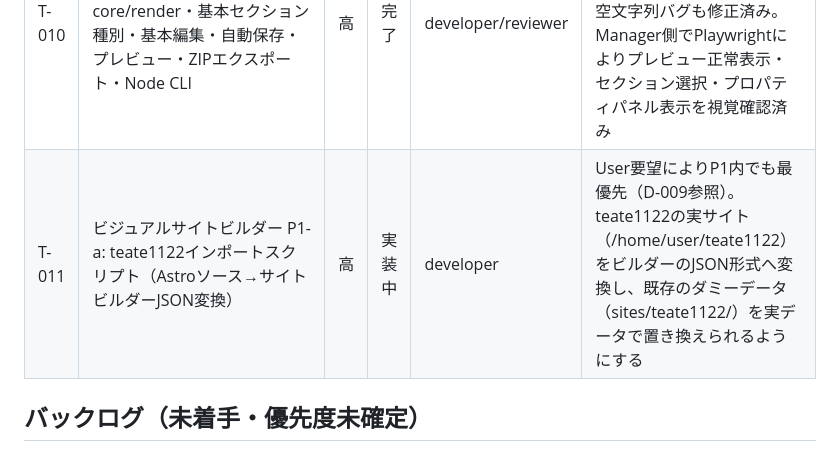
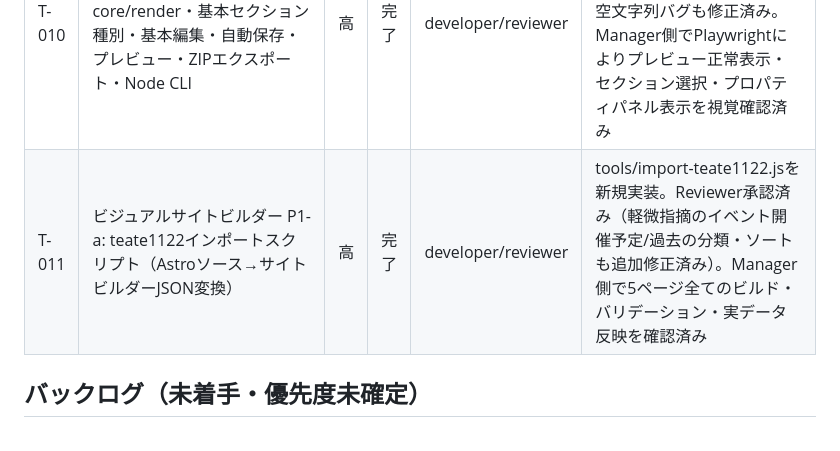
Before and after one commit to Nagamaki0311/homepage-edit, a Markdown page: docs/tasks.md, the part around the change. GitHub-like rendering.

```diff
--- a/docs/tasks.md
+++ b/docs/tasks.md
@@ -23,7 +23,7 @@
 | T-007 | Agent別モデル最適化（Model Routing）の導入 | 中 | 完了 | claude | Planner=opus/Developer・Reviewer=sonnetに固定。軽量レビューはAgent呼び出し時のmodelパラメータ上書きで対応（D-007参照） |
 | T-008 | ビジュアルサイトビルダー: 設計フェーズ（アーキテクチャ・データ構造・ディレクトリ・UI/UX・技術選定・段階的スコープ） | 高 | 完了 | planner | Planner提案をUser承認（D-009参照）。以降はP0〜P3のフェーズ別タスク（T-010以降）で実装管理する |
 | T-010 | ビジュアルサイトビルダー P0（MVP）: スキーマ・core/render・基本セクション種別・基本編集・自動保存・プレビュー・ZIPエクスポート・Node CLI | 高 | 完了 | developer/reviewer | セキュリティ2件（href/URLのXSS対策、theme色のCSSインジェクション対策）Reviewer承認済み。cssHref空文字列バグも修正済み。Manager側でPlaywrightによりプレビュー正常表示・セクション選択・プロパティパネル表示を視覚確認済み |
-| T-011 | ビジュアルサイトビルダー P1-a: teate1122インポートスクリプト（Astroソース→サイトビルダーJSON変換） | 高 | 実装中 | developer | User要望によりP1内でも最優先（D-009参照）。teate1122の実サイト（/home/user/teate1122）をビルダーのJSON形式へ変換し、既存のダミーデータ（sites/teate1122/）を実データで置き換えられるようにする |
+| T-011 | ビジュアルサイトビルダー P1-a: teate1122インポートスクリプト（Astroソース→サイトビルダーJSON変換） | 高 | 完了 | developer/reviewer | tools/import-teate1122.jsを新規実装。Reviewer承認済み（軽微指摘のイベント開催予定/過去の分類・ソートも追加修正済み）。Manager側で5ページ全てのビルド・バリデーション・実データ反映を確認済み |
 
 ## バックログ（未着手・優先度未確定）
 
```
Also changed, not shown: docs/progress.md (+19 -0 lines).
